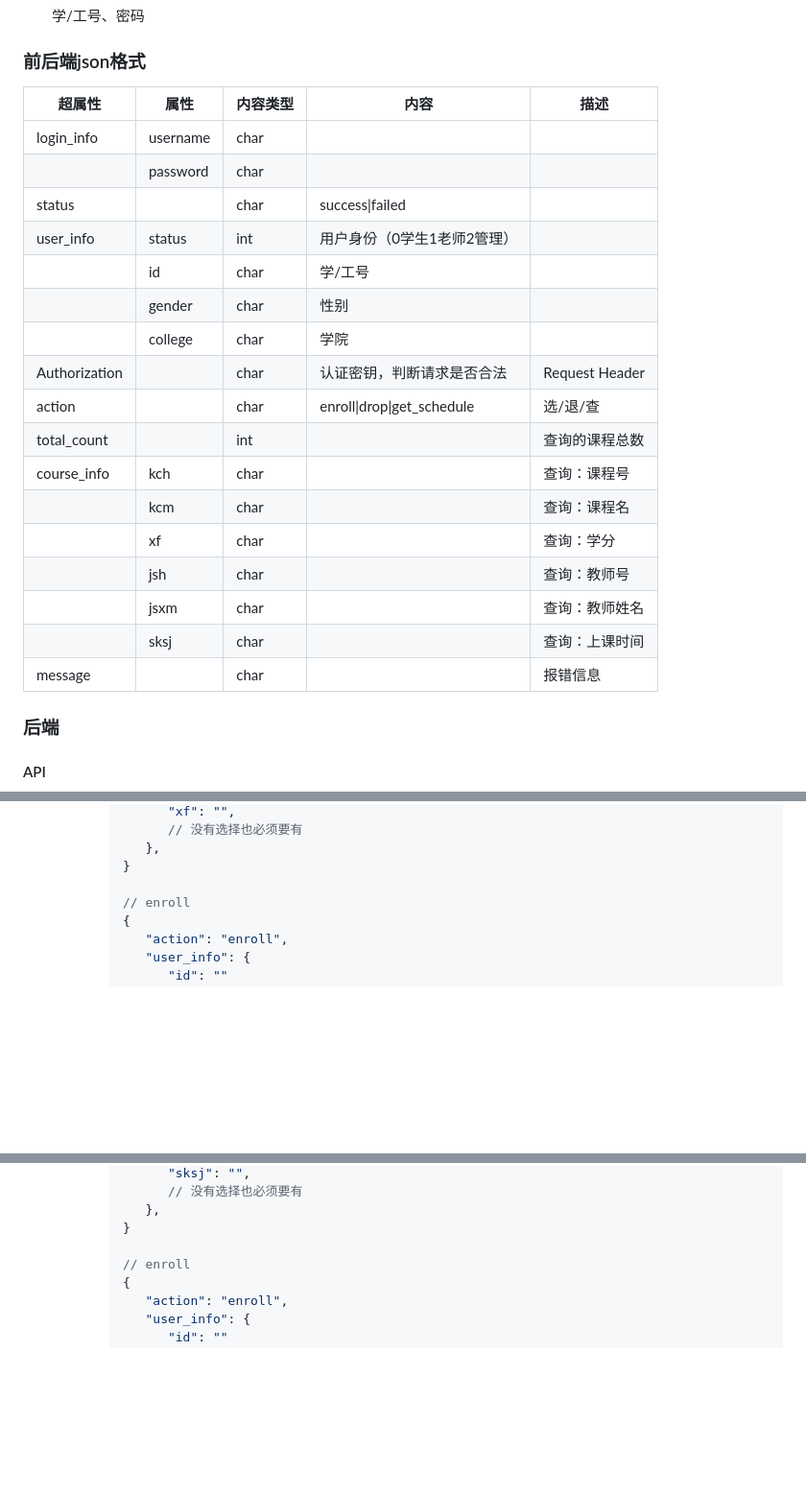
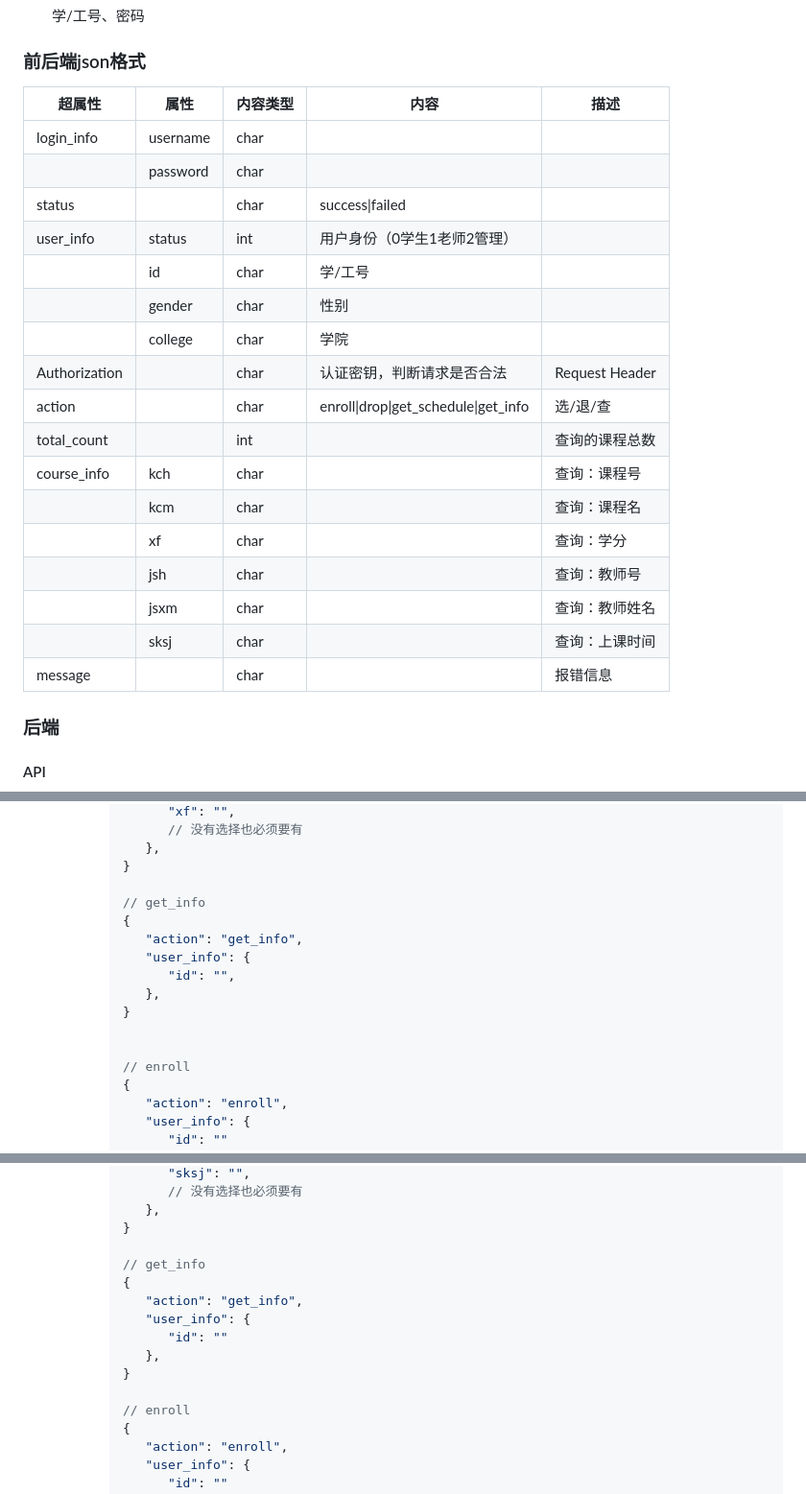
Before and after one commit to Eric-MiLin-Chen/SHU_DatabaseHomework, a Markdown page: README.md, 3 parts joined by grey strips. Shown: that part at 96% size. GitHub-like rendering; blank space fills up the shorter version.

```diff
--- a/README.md
+++ b/README.md
@@ -33,25 +31,25 @@
 
 ### 前后端json格式
 
-| 超属性        | 属性     | 内容类型 | 内容                        | 描述           |
-| ------------- | -------- | -------- | --------------------------- | -------------- |
-| login_info    | username | char     |                             |                |
-|               | password | char     |                             |                |
-| status        |          | char     | success\|failed             |                |
-| user_info     | status   | int      | 用户身份（0学生1老师2管理） |                |
-|               | id       | char     | 学/工号                     |                |
-|               | gender   | char     | 性别                        |                |
-|               | college  | char     | 学院                        |                |
-| Authorization |          | char     | 认证密钥，判断请求是否合法  | Request Header |
-| action        |          | char     | enroll\|drop\|get_schedule  | 选/退/查       |
-| total_count   |          | int      |                             | 查询的课程总数 |
-| course_info   | kch      | char     |                             | 查询：课程号   |
-|               | kcm      | char     |                             | 查询：课程名   |
-|               | xf       | char     |                             | 查询：学分     |
-|               | jsh      | char     |                             | 查询：教师号   |
-|               | jsxm     | char     |                             | 查询：教师姓名 |
-|               | sksj     | char     |                             | 查询：上课时间 |
-| message       |          | char     |                             | 报错信息       |
+| 超属性        | 属性     | 内容类型 | 内容                                 | 描述           |
+| ------------- | -------- | -------- | ------------------------------------ | -------------- |
+| login_info    | username | char     |                                      |                |
+|               | password | char     |                                      |                |
+| status        |          | char     | success\|failed                      |                |
+| user_info     | status   | int      | 用户身份（0学生1老师2管理）          |                |
+|               | id       | char     | 学/工号                              |                |
+|               | gender   | char     | 性别                                 |                |
+|               | college  | char     | 学院                                 |                |
+| Authorization |          | char     | 认证密钥，判断请求是否合法           | Request Header |
+| action        |          | char     | enroll\|drop\|get_schedule\|get_info | 选/退/查       |
+| total_count   |          | int      |                                      | 查询的课程总数 |
+| course_info   | kch      | char     |                                      | 查询：课程号   |
+|               | kcm      | char     |                                      | 查询：课程名   |
+|               | xf       | char     |                                      | 查询：学分     |
+|               | jsh      | char     |                                      | 查询：教师号   |
+|               | jsxm     | char     |                                      | 查询：教师姓名 |
+|               | sksj     | char     |                                      | 查询：上课时间 |
+| message       |          | char     |                                      | 报错信息       |
 
 ### 后端
 
@@ -305,6 +303,15 @@
             },
          }
 
+         // get_info
+         {
+            "action": "get_info",
+            "user_info": {
+               "id": "",
+            },
+         }
+
+
          // enroll
          {
             "action": "enroll",
@@ -420,6 +447,14 @@
             },
          }
 
+         // get_info
+         {
+            "action": "get_info",
+            "user_info": {
+               "id": ""
+            },
+         }
+
          // enroll
          {
             "action": "enroll",
```
Also changed, not shown: other parts of README.md (+41 -4 lines).
